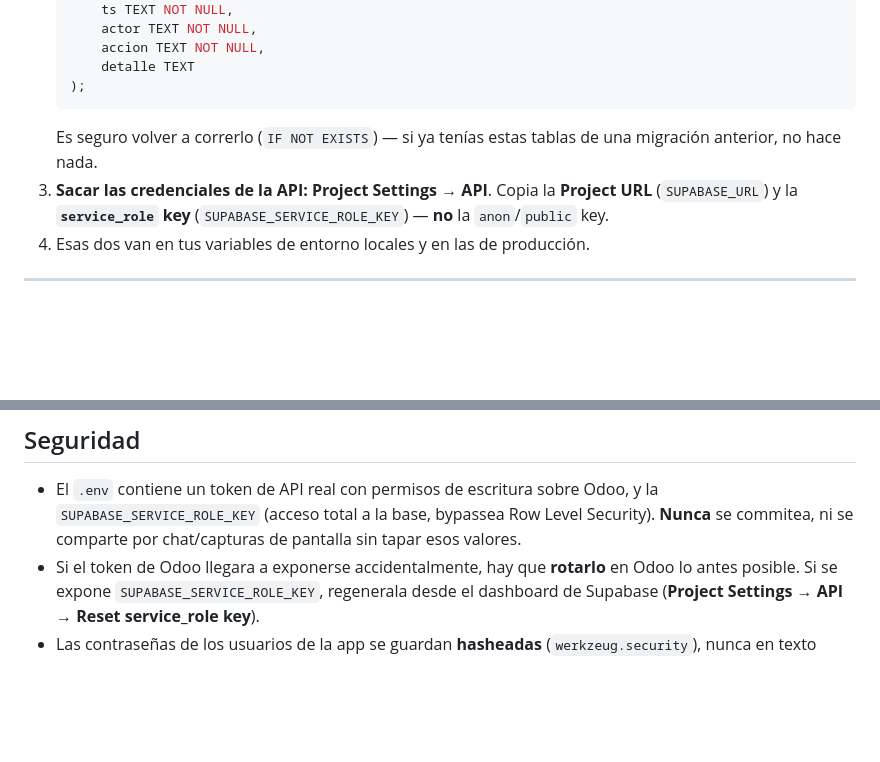
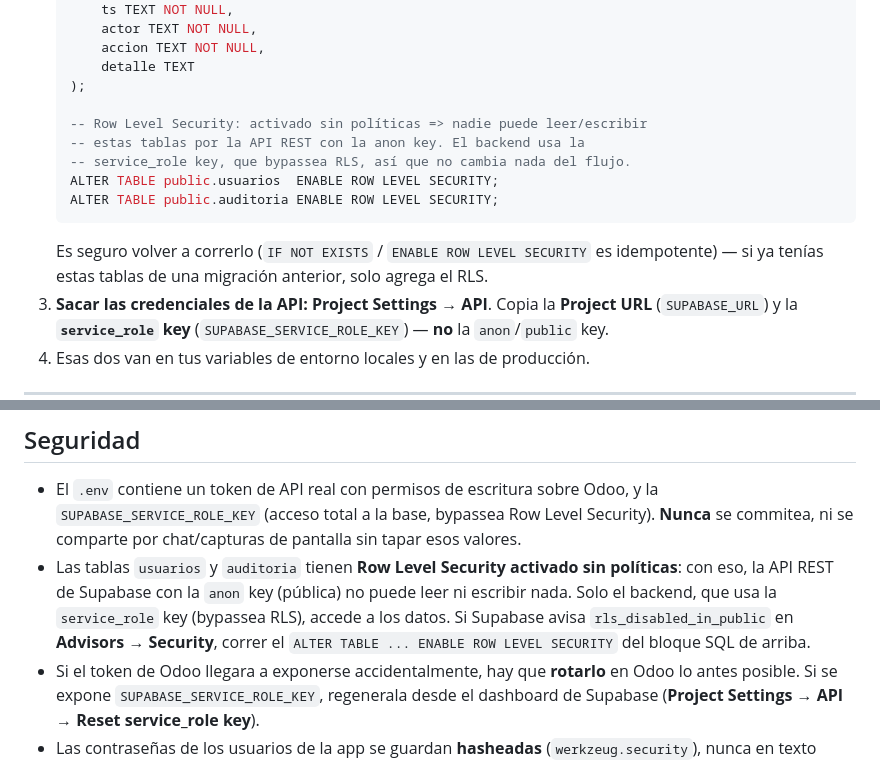
Before and after one commit to AlexPerez7/subir_horas, a Markdown page: README.md, 2 parts joined by grey strips. Rendered like a GitHub page; blank space fills up the shorter version.

Commit message:
Documentar RLS en tablas de Supabase (usuarios, auditoria)
Activar Row Level Security sin políticas cierra el acceso por la API REST
con la anon key; el backend usa service_role y no se ve afectado. Resuelve
el aviso rls_disabled_in_public de Supabase.

Co-Authored-By: Claude Sonnet 5 <noreply@anthropic.com>

````diff
--- a/README.md
+++ b/README.md
@@ -102,8 +102,14 @@ El backend le habla a Supabase por su **API REST** (HTTPS/443, paquete `supabase
        accion TEXT NOT NULL,
        detalle TEXT
    );
+
+   -- Row Level Security: activado sin políticas => nadie puede leer/escribir
+   -- estas tablas por la API REST con la anon key. El backend usa la
+   -- service_role key, que bypassea RLS, así que no cambia nada del flujo.
+   ALTER TABLE public.usuarios  ENABLE ROW LEVEL SECURITY;
+   ALTER TABLE public.auditoria ENABLE ROW LEVEL SECURITY;
    ```
-   Es seguro volver a correrlo (`IF NOT EXISTS`) — si ya tenías estas tablas de una migración anterior, no hace nada.
+   Es seguro volver a correrlo (`IF NOT EXISTS` / `ENABLE ROW LEVEL SECURITY` es idempotente) — si ya tenías estas tablas de una migración anterior, solo agrega el RLS.
 3. **Sacar las credenciales de la API:** **Project Settings → API**. Copia la **Project URL** (`SUPABASE_URL`) y la **`service_role` key** (`SUPABASE_SERVICE_ROLE_KEY`) — **no** la `anon`/`public` key.
 4. Esas dos van en tus variables de entorno locales y en las de producción.
 
@@ -382,6 +388,7 @@ Los usuarios ya no viven en un archivo local sino en Postgres, en Supabase — n
 ## Seguridad
 
 - El `.env` contiene un token de API real con permisos de escritura sobre Odoo, y la `SUPABASE_SERVICE_ROLE_KEY` (acceso total a la base, bypassea Row Level Security). **Nunca** se commitea, ni se comparte por chat/capturas de pantalla sin tapar esos valores.
+- Las tablas `usuarios` y `auditoria` tienen **Row Level Security activado sin políticas**: con eso, la API REST de Supabase con la `anon` key (pública) no puede leer ni escribir nada. Solo el backend, que usa la `service_role` key (bypassea RLS), accede a los datos. Si Supabase avisa `rls_disabled_in_public` en **Advisors → Security**, correr el `ALTER TABLE ... ENABLE ROW LEVEL SECURITY` del bloque SQL de arriba.
 - Si el token de Odoo llegara a exponerse accidentalmente, hay que **rotarlo** en Odoo lo antes posible. Si se expone `SUPABASE_SERVICE_ROLE_KEY`, regenerala desde el dashboard de Supabase (**Project Settings → API → Reset service_role key**).
 - Las contraseñas de los usuarios de la app se guardan **hasheadas** (`werkzeug.security`), nunca en texto plano, en la tabla `usuarios` de Postgres.
 - CORS en el backend está restringido a los orígenes listados en `FRONTEND_ORIGINS` (no `CORS(app)` abierto). Si en algún momento agregas otro dominio desde el que se sirva el frontend, hay que sumarlo ahí.
````
